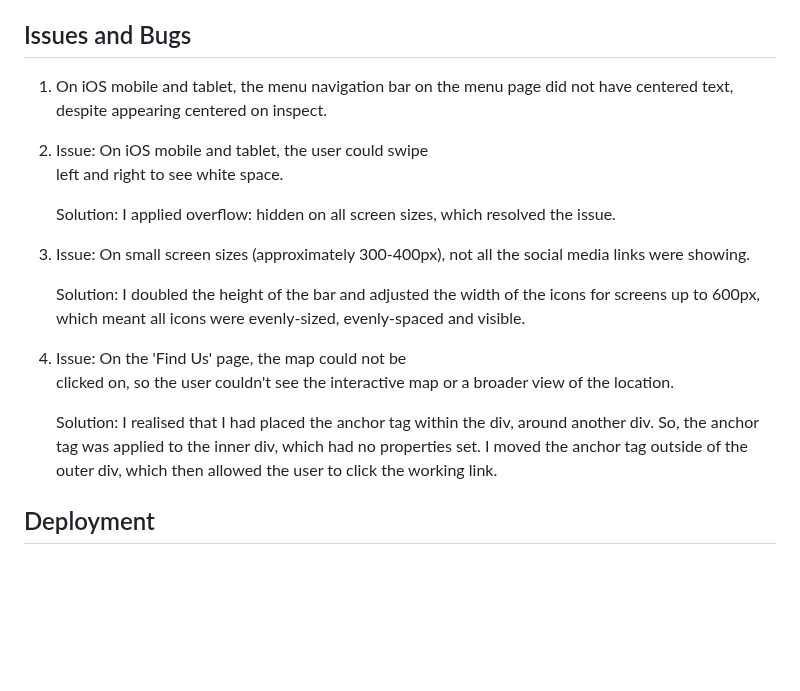
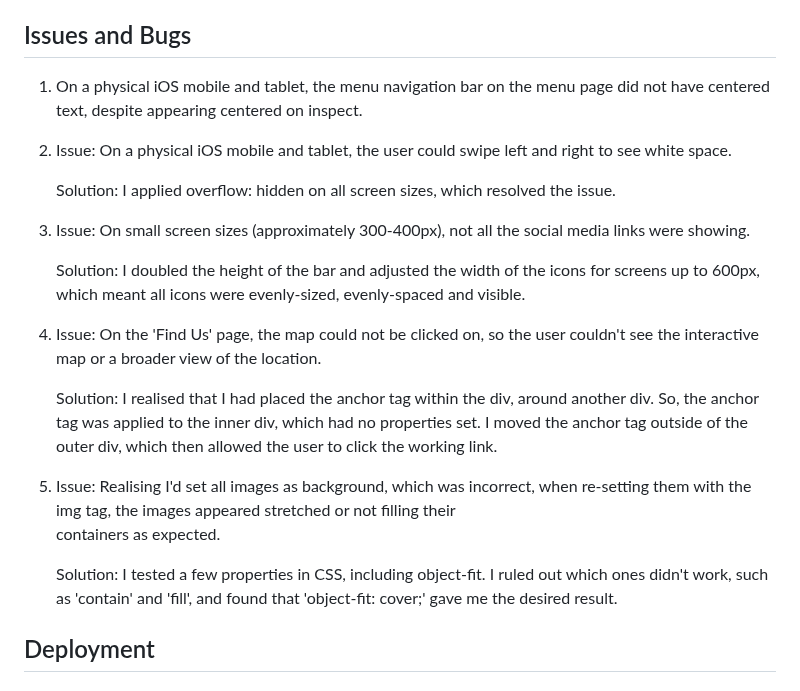
Before and after one commit to alicehillier/rainforest-cafe, a Markdown page: README.md, the part around the change. Rendered like a GitHub page; blank space fills up the shorter version.

Commit message:
add a fifth issue and solution to readme, note that iOS issues were on physical devices only, not on inspect

```diff
--- a/README.md
+++ b/README.md
@@ -293,23 +293,24 @@ The following features would be an excellent means to create a fuller experience
 
 ## Issues and Bugs
 
-1.  On iOS mobile and tablet, the menu navigation bar on the
-    menu page did not have centered text, despite appearing centered on inspect.
+1.  On a physical iOS mobile and tablet, the menu navigation bar on the menu page did not have centered text, despite appearing centered on inspect.
 
-2.  Issue: On iOS mobile and tablet, the user could swipe
-    left and right to see white space.
+2.  Issue: On a physical iOS mobile and tablet, the user could swipe left and right to see white space.
 
     Solution: I applied overflow: hidden on all screen sizes, which resolved the issue.
 
-3.  Issue: On small screen sizes (approximately 300-400px),
-    not all the social media links were showing.
+3.  Issue: On small screen sizes (approximately 300-400px), not all the social media links were showing.
 
     Solution: I doubled the height of the bar and adjusted the width of the icons for screens up to 600px, which meant all icons were evenly-sized, evenly-spaced and visible.
 
-4.  Issue: On the 'Find Us' page, the map could not be
-    clicked on, so the user couldn't see the interactive map or a broader view of the location.
+4.  Issue: On the 'Find Us' page, the map could not be clicked on, so the user couldn't see the interactive map or a broader view of the location.
 
     Solution: I realised that I had placed the anchor tag within the div, around another div. So, the anchor tag was applied to the inner div, which had no properties set. I moved the anchor tag outside of the outer div, which then allowed the user to click the working link.
+
+5.  Issue: Realising I'd set all images as background, which was incorrect, when re-setting them with the img tag, the images appeared stretched or not filling their
+    containers as expected.
+
+    Solution: I tested a few properties in CSS, including object-fit. I ruled out which ones didn't work, such as 'contain' and 'fill', and found that 'object-fit: cover;' gave me the desired result.
 
 ## Deployment
 
```
